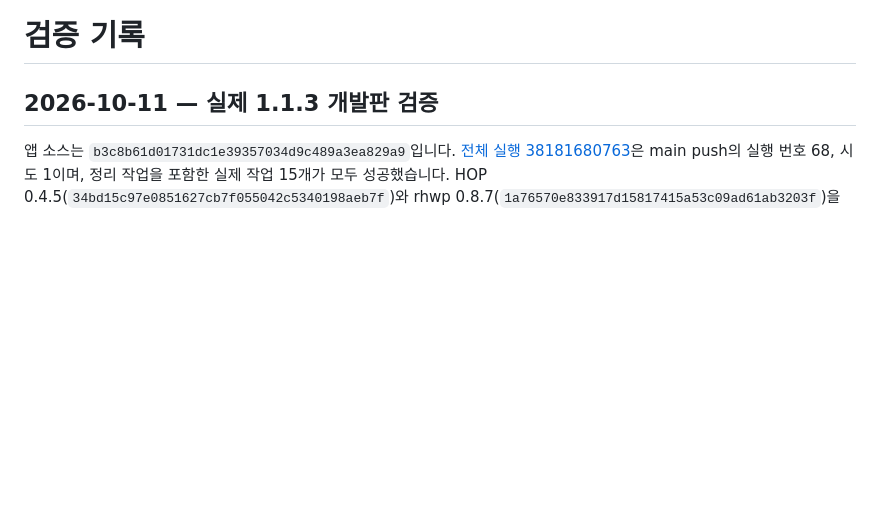
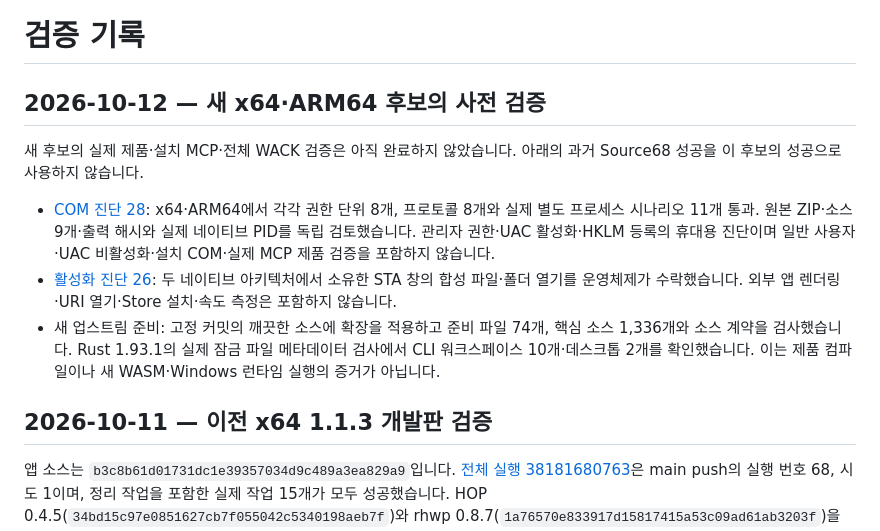
Before and after one commit to ATLKR/OpenGeul, a Markdown page: docs/VERIFICATION.md, the part around the change. Drawn GitHub-style; blank space fills up the shorter version.

Commit message:
새 네이티브 후보의 사전 진단과 과거 제품 검증 기록 구분

```diff
--- a/docs/VERIFICATION.md
+++ b/docs/VERIFICATION.md
@@ -1,6 +1,24 @@
 # 검증 기록
 
-## 2026-10-11 — 실제 1.1.3 개발판 검증
+## 2026-10-12 — 새 x64·ARM64 후보의 사전 검증
+
+새 후보의 실제 제품·설치 MCP·전체 WACK 검증은 아직 완료하지 않았습니다.
+아래의 과거 Source68 성공을 이 후보의 성공으로 사용하지 않습니다.
+
+- [COM 진단 28](https://github.com/ATLKR/OpenGeul/actions/runs/38201249151):
+  x64·ARM64에서 각각 권한 단위 8개, 프로토콜 8개와 실제 별도 프로세스
+  시나리오 11개 통과. 원본 ZIP·소스 9개·출력 해시와 실제 네이티브 PID를
+  독립 검토했습니다. 관리자 권한·UAC 활성화·HKLM 등록의 휴대용 진단이며
+  일반 사용자·UAC 비활성화·설치 COM·실제 MCP 제품 검증을 포함하지 않습니다.
+- [활성화 진단 26](https://github.com/ATLKR/OpenGeul/actions/runs/38199493390):
+  두 네이티브 아키텍처에서 소유한 STA 창의 합성 파일·폴더 열기를 운영체제가
+  수락했습니다. 외부 앱 렌더링·URI 열기·Store 설치·속도 측정은 포함하지 않습니다.
+- 새 업스트림 준비: 고정 커밋의 깨끗한 소스에 확장을 적용하고 준비 파일 74개,
+  핵심 소스 1,336개와 소스 계약을 검사했습니다. Rust 1.93.1의 실제 잠금 파일
+  메타데이터 검사에서 CLI 워크스페이스 10개·데스크톱 2개를 확인했습니다.
+  이는 제품 컴파일이나 새 WASM·Windows 런타임 실행의 증거가 아닙니다.
+
+## 2026-10-11 — 이전 x64 1.1.3 개발판 검증
 
 앱 소스는 `b3c8b61d01731dc1e39357034d9c489a3ea829a9`입니다. [전체 실행 38181680763](https://github.com/ATLKR/OpenGeul/actions/runs/38181680763)은 main push의 실행 번호 68, 시도 1이며, 정리 작업을 포함한 실제 작업 15개가 모두 성공했습니다. HOP 0.4.5(`34bd15c97e0851627cb7f055042c5340198aeb7f`)와 rhwp 0.8.7(`1a76570e833917d15817415a53c09ad61ab3203f`)을 고정해 새 Windows 편집기와 CLI를 빌드했습니다.
 
```
Also changed, not shown: docs/RELEASE_READINESS.md (+14 -1 lines).
